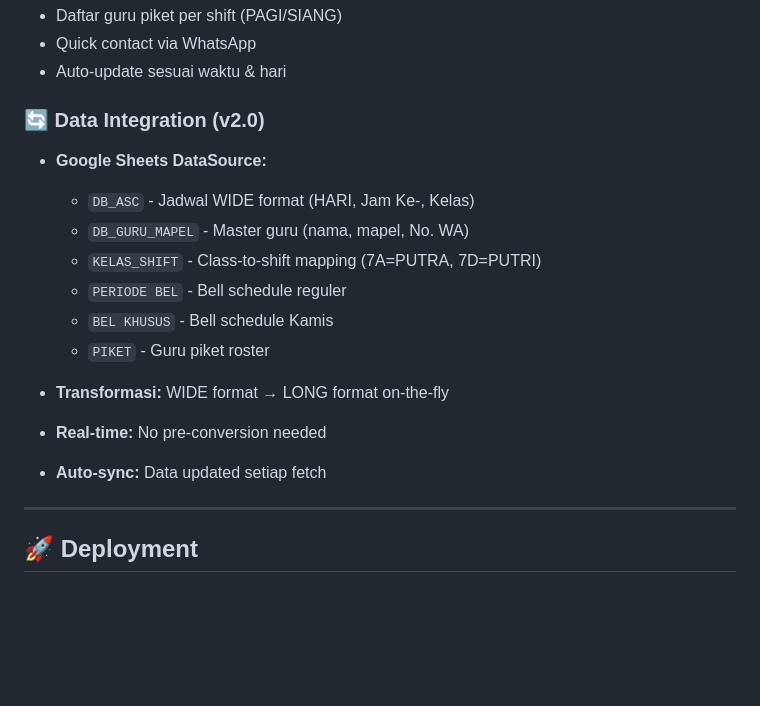
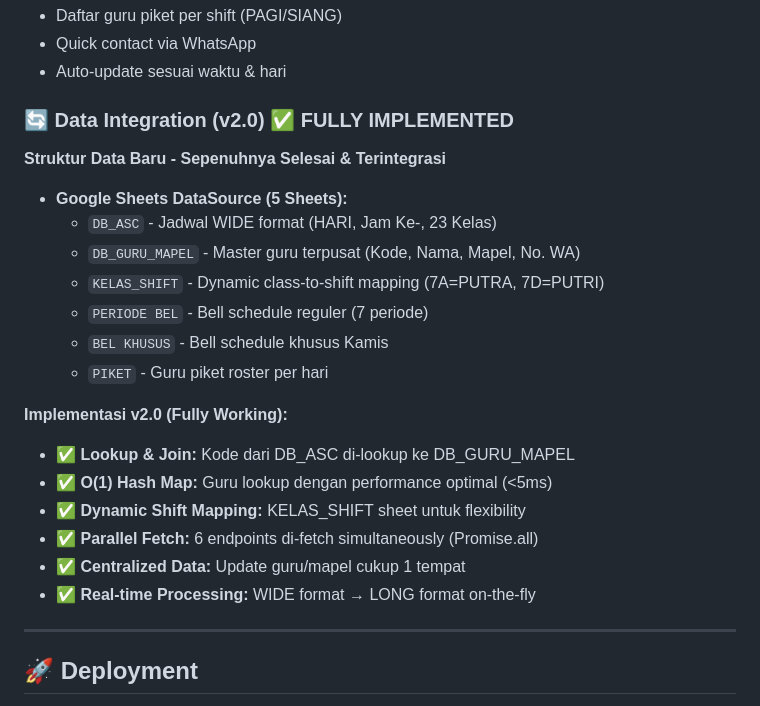
Before and after one commit to numufidz/monitoring-kbm, a Markdown page: README.md, the part around the change. Rendered like a GitHub page; blank space fills up the shorter version.

Commit message:
docs: Update README.md to reflect v2.0 data structure and integration

```diff
--- a/README.md
+++ b/README.md
@@ -34,18 +34,24 @@
 - Quick contact via WhatsApp
 - Auto-update sesuai waktu & hari
 
-### 🔄 Data Integration (v2.0)
-- **Google Sheets DataSource:**
-  - `DB_ASC` - Jadwal WIDE format (HARI, Jam Ke-, Kelas)
-  - `DB_GURU_MAPEL` - Master guru (nama, mapel, No. WA)
-  - `KELAS_SHIFT` - Class-to-shift mapping (7A=PUTRA, 7D=PUTRI)
-  - `PERIODE BEL` - Bell schedule reguler
-  - `BEL KHUSUS` - Bell schedule Kamis
-  - `PIKET` - Guru piket roster
+### 🔄 Data Integration (v2.0) ✅ FULLY IMPLEMENTED
+**Struktur Data Baru - Sepenuhnya Selesai & Terintegrasi**
 
-- **Transformasi:** WIDE format → LONG format on-the-fly
-- **Real-time:** No pre-conversion needed
-- **Auto-sync:** Data updated setiap fetch
+- **Google Sheets DataSource (5 Sheets):**
+  - `DB_ASC` - Jadwal WIDE format (HARI, Jam Ke-, 23 Kelas)
+  - `DB_GURU_MAPEL` - Master guru terpusat (Kode, Nama, Mapel, No. WA)
+  - `KELAS_SHIFT` - Dynamic class-to-shift mapping (7A=PUTRA, 7D=PUTRI)
+  - `PERIODE BEL` - Bell schedule reguler (7 periode)
+  - `BEL KHUSUS` - Bell schedule khusus Kamis
+  - `PIKET` - Guru piket roster per hari
+
+**Implementasi v2.0 (Fully Working):**
+- ✅ **Lookup & Join:** Kode dari DB_ASC di-lookup ke DB_GURU_MAPEL
+- ✅ **O(1) Hash Map:** Guru lookup dengan performance optimal (<5ms)
+- ✅ **Dynamic Shift Mapping:** KELAS_SHIFT sheet untuk flexibility
+- ✅ **Parallel Fetch:** 6 endpoints di-fetch simultaneously (Promise.all)
+- ✅ **Centralized Data:** Update guru/mapel cukup 1 tempat
+- ✅ **Real-time Processing:** WIDE format → LONG format on-the-fly
 
 ---
 
```
